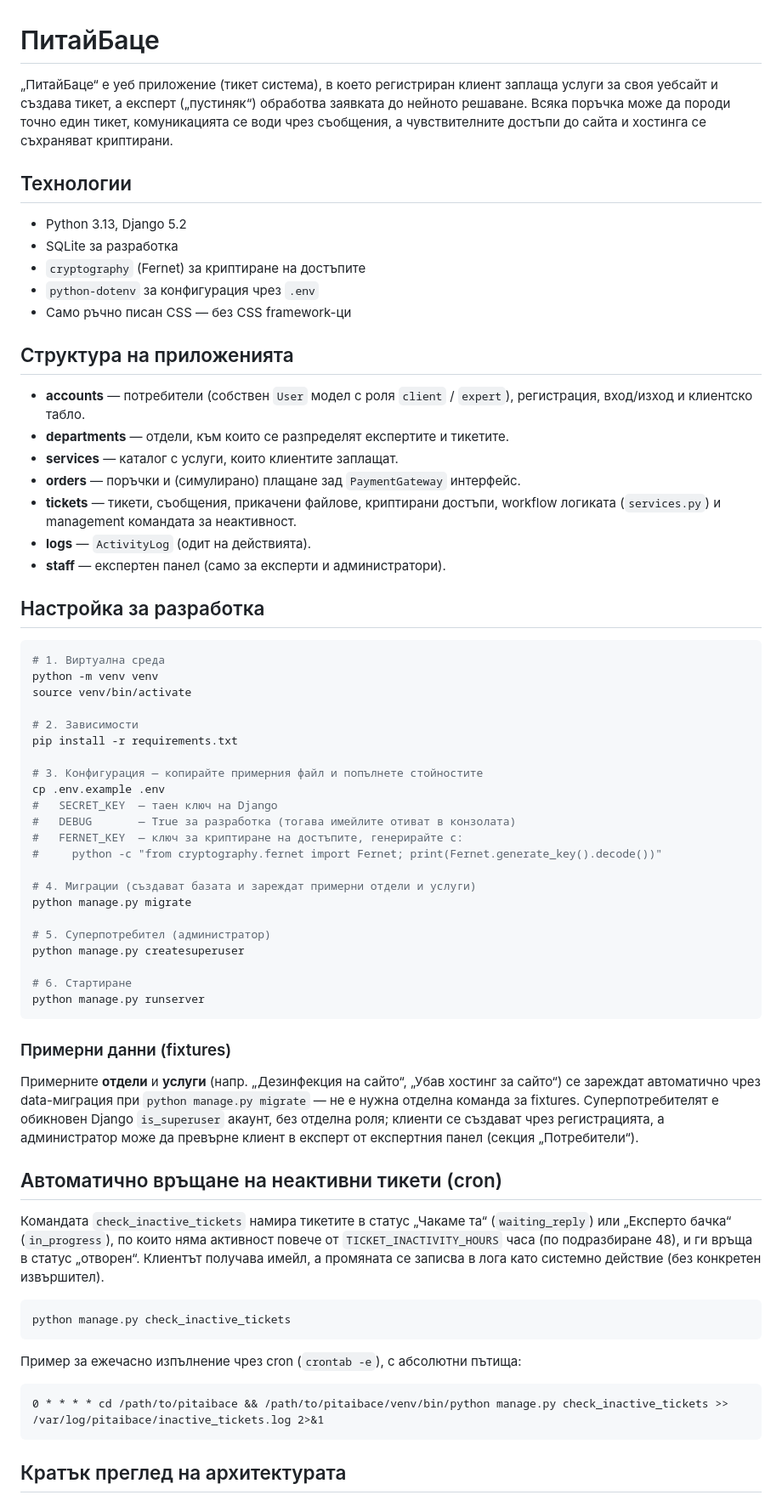
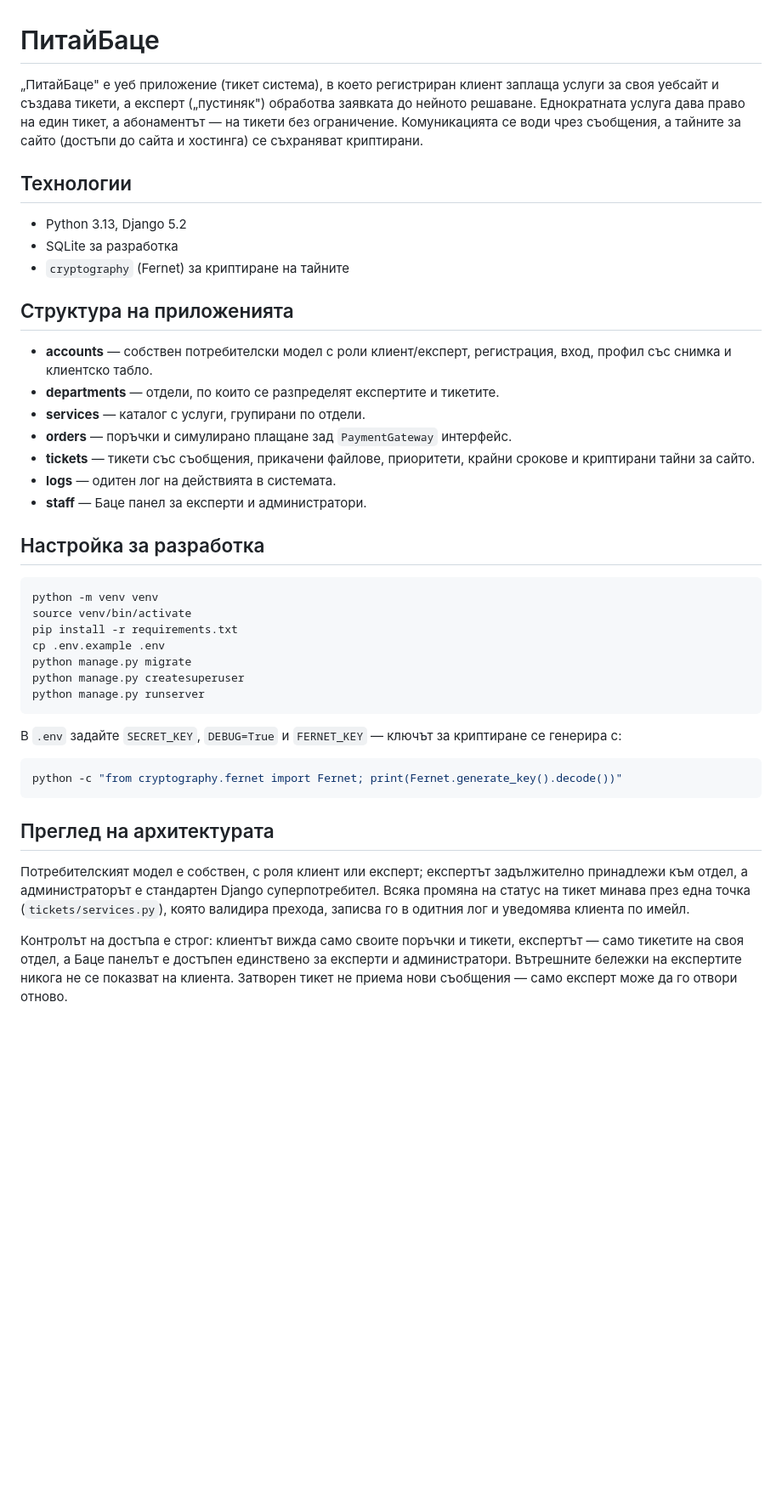
Before and after one commit to Gogo2204/PitayBatse, a Markdown page: README.md, the part around one of its changes. Shown at 85% size. Rendered like a GitHub page; blank space fills up the shorter version.

Commit message:
Refresh the project README

````diff
--- a/README.md
+++ b/README.md
@@ -1,84 +1,61 @@
 # ПитайБаце
 
-„ПитайБаце“ е уеб приложение (тикет система), в което регистриран клиент
-заплаща услуги за своя уебсайт и създава тикет, а експерт („пустиняк“)
-обработва заявката до нейното решаване. Всяка поръчка може да породи точно
-един тикет, комуникацията се води чрез съобщения, а чувствителните достъпи
-до сайта и хостинга се съхраняват криптирани.
+„ПитайБаце" е уеб приложение (тикет система), в което регистриран клиент
+заплаща услуги за своя уебсайт и създава тикети, а експерт („пустиняк")
+обработва заявката до нейното решаване. Еднократната услуга дава право на
+един тикет, а абонаментът — на тикети без ограничение. Комуникацията се
+води чрез съобщения, а тайните за сайто (достъпи до сайта и хостинга) се
+съхраняват криптирани.
 
 ## Технологии
 
 - Python 3.13, Django 5.2
 - SQLite за разработка
-- `cryptography` (Fernet) за криптиране на достъпите
-- `python-dotenv` за конфигурация чрез `.env`
-- Само ръчно писан CSS — без CSS framework-ци
+- `cryptography` (Fernet) за криптиране на тайните
 
 ## Структура на приложенията
 
-- **accounts** — потребители (собствен `User` модел с роля `client` / `expert`),
-  регистрация, вход/изход и клиентско табло.
-- **departments** — отдели, към които се разпределят експертите и тикетите.
-- **services** — каталог с услуги, които клиентите заплащат.
-- **orders** — поръчки и (симулирано) плащане зад `PaymentGateway` интерфейс.
-- **tickets** — тикети, съобщения, прикачени файлове, криптирани достъпи,
-  workflow логиката (`services.py`) и management командата за неактивност.
-- **logs** — `ActivityLog` (одит на действията).
-- **staff** — експертен панел (само за експерти и администратори).
+- **accounts** — собствен потребителски модел с роли клиент/експерт,
+  регистрация, вход, профил със снимка и клиентско табло.
+- **departments** — отдели, по които се разпределят експертите и тикетите.
+- **services** — каталог с услуги, групирани по отдели.
+- **orders** — поръчки и симулирано плащане зад `PaymentGateway`
+  интерфейс.
+- **tickets** — тикети със съобщения, прикачени файлове, приоритети,
+  крайни срокове и криптирани тайни за сайто.
+- **logs** — одитен лог на действията в системата.
+- **staff** — Баце панел за експерти и администратори.
 
 ## Настройка за разработка
 
 ```bash
-# 1. Виртуална среда
 python -m venv venv
 source venv/bin/activate
-
-# 2. Зависимости
 pip install -r requirements.txt
-
-# 3. Конфигурация — копирайте примерния файл и попълнете стойностите
 cp .env.example .env
-#   SECRET_KEY  — таен ключ на Django
-#   DEBUG       — True за разработка (тогава имейлите отиват в конзолата)
-#   FERNET_KEY  — ключ за криптиране на достъпите, генерирайте с:
-#     python -c "from cryptography.fernet import Fernet; print(Fernet.generate_key().decode())"
-
-# 4. Миграции (създават базата и зареждат примерни отдели и услуги)
 python manage.py migrate
-
-# 5. Суперпотребител (администратор)
 python manage.py createsuperuser
-
-# 6. Стартиране
 python manage.py runserver
 ```
 
-### Примерни данни (fixtures)
-
-Примерните **отдели** и **услуги** (напр. „Дезинфекция на сайто“, „Убав
-хостинг за сайто“) се зареждат автоматично чрез data-миграция при
-`python manage.py migrate` — не е нужна отделна команда за fixtures.
-Суперпотребителят е обикновен Django `is_superuser` акаунт, без отделна роля;
-клиенти се създават чрез регистрацията, а администратор може да превърне
-клиент в експерт от експертния панел (секция „Потребители“).
-
-## Автоматично връщане на неактивни тикети (cron)
-
-Командата `check_inactive_tickets` намира тикетите в статус „Чакаме та“
-(`waiting_reply`) или „Експерто бачка“ (`in_progress`), по които няма
-активност повече от `TICKET_INACTIVITY_HOURS` часа (по подразбиране 48), и ги
-връща в статус „отворен“. Клиентът получава имейл, а промяната се записва в
-лога като системно действие (без конкретен извършител).
+В `.env` задайте `SECRET_KEY`, `DEBUG=True` и `FERNET_KEY` — ключът за
+криптиране се генерира с:
 
 ```bash
-python manage.py check_inactive_tickets
+python -c "from cryptography.fernet import Fernet; print(Fernet.generate_key().decode())"
 ```
 
-Пример за ежечасно изпълнение чрез cron (`crontab -e`), с абсолютни пътища:
+## Преглед на архитектурата
 
-```cron
-0 * * * * cd /path/to/pitaibace && /path/to/pitaibace/venv/bin/python manage.py check_inactive_tickets >> /var/log/pitaibace/inactive_tickets.log 2>&1
-```
+Потребителският модел е собствен, с роля клиент или експерт; експертът
+задължително принадлежи към отдел, а администраторът е стандартен Django
+суперпотребител. Всяка промяна на статус на тикет минава през една точка
+(`tickets/services.py`), която валидира прехода, записва го в одитния лог
+и уведомява клиента по имейл.
 
-## Кратък преглед на архитектурата
+Контролът на достъпа е строг: клиентът вижда само своите поръчки и
+тикети, експертът — само тикетите на своя отдел, а Баце панелът е
+достъпен единствено за експерти и администратори. Вътрешните бележки на
+експертите никога не се показват на клиента. Затворен тикет не приема
+нови съобщения — само експерт може да го отвори отново.
 
````
Also changed, not shown: other parts of README.md (+9 -28 lines).
